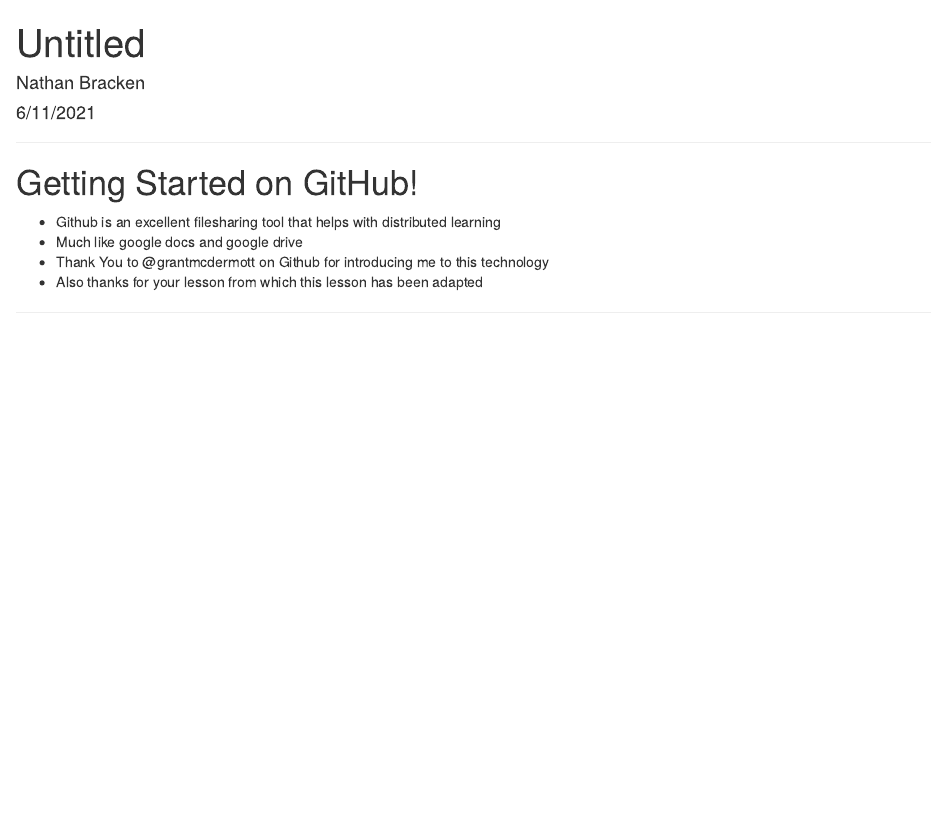
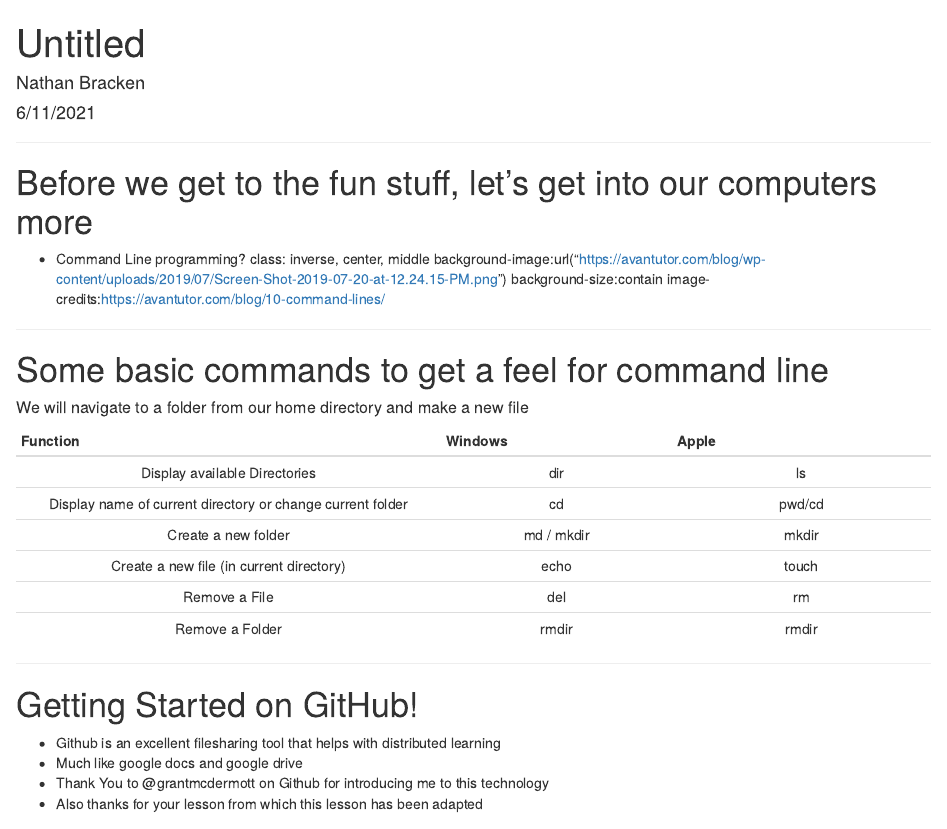
Before and after one commit to brackennathan/getting_github_going, an R Markdown document (slides.Rmd): the page in a window 1100 px wide, from its top. Rendered offline with R 4.5, knitr and Pandoc, with nearby package versions.

Commit message:
created a table of introductory terminal commands

````diff
--- a/slides.Rmd
+++ b/slides.Rmd
@@ -8,6 +8,29 @@
 ```{r setup, include=FALSE}
 knitr::opts_chunk$set(echo = TRUE)
 ```
+
+---
+
+# Before we get to the fun stuff, let's get into our computers more
+- Command Line programming?
+class: inverse, center, middle
+background-image:url("https://avantutor.com/blog/wp-content/uploads/2019/07/Screen-Shot-2019-07-20-at-12.24.15-PM.png")
+background-size:contain
+image-credits:https://avantutor.com/blog/10-command-lines/
+
+---
+
+# Some basic commands to get a feel for command line
+##### We will navigate to a folder from our home directory and make a new file
+
+| Function | Windows | Apple |
+|:-------------:|:------:|:-------:|
+| Display available Directories | dir | ls |
+| Display name of current directory or change current folder | cd | pwd/cd |
+| Create a new folder | md / mkdir | mkdir |
+| Create a new file (in current directory) | echo | touch |
+| Remove a File | del | rm |
+| Remove a Folder | rmdir | rmdir |
 
 ---
 
````
Also changed, not shown: slides.html (added).
